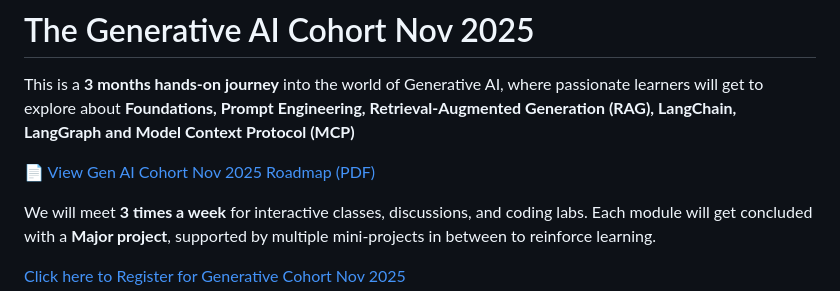
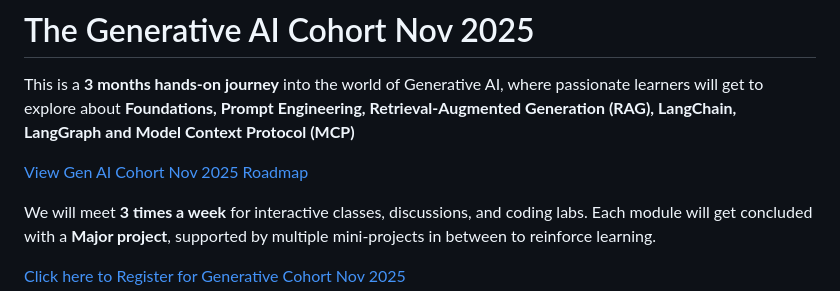
Before and after one commit to edquestofficial/Gen-AI-Cohort, a Markdown page: 2025/Gen AI Cohort Nov 2025/README.md, the part around the change. Rendered like a GitHub page.

```diff
--- a/2025/Gen AI Cohort Nov 2025/README.md
+++ b/2025/Gen AI Cohort Nov 2025/README.md
@@ -2,7 +2,7 @@
 
 This is a **3 months hands-on journey** into the world of Generative AI, where passionate learners will get to explore about **Foundations, Prompt Engineering, Retrieval-Augmented Generation (RAG), LangChain, LangGraph and Model Context Protocol (MCP)**
 
-📄 [View Gen AI Cohort Nov 2025 Roadmap (PDF)](Docs/Gen%20AI%20Cohort%20Nov%202025%20Roadmap.pdf)
+[View Gen AI Cohort Nov 2025 Roadmap](Docs/Gen%20AI%20Cohort%20Nov%202025%20Roadmap.pdf)
 
 We will meet **3 times a week** for interactive classes, discussions, and coding labs.
 Each module will get concluded with a **Major project**, supported by multiple mini-projects in between to reinforce learning.
```
